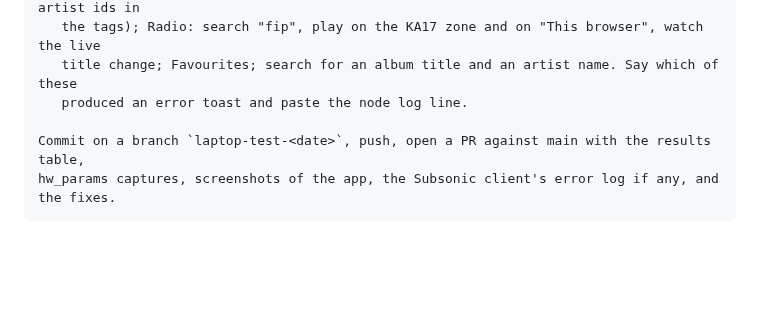
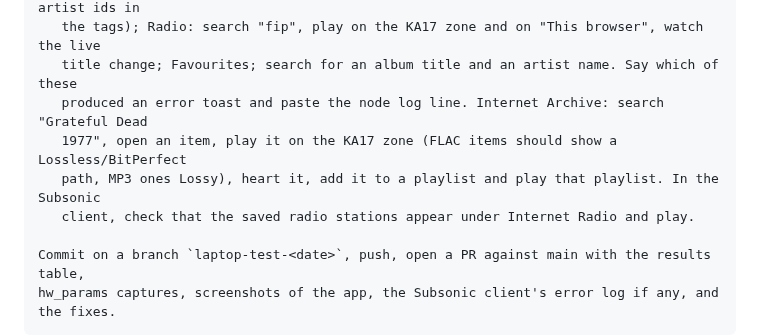
Before and after one commit to gillohner/pubky-music-node, a Markdown page: docs/LAPTOP-TEST-PROMPT.md, the part around the change. Rendered like a GitHub page; blank space fills up the shorter version.

Commit message:
docs: laptop test covers the Internet Archive source and Subsonic radio
Co-Authored-By: Claude Fable 5.1 <noreply@anthropic.com>

```diff
--- a/docs/LAPTOP-TEST-PROMPT.md
+++ b/docs/LAPTOP-TEST-PROMPT.md
@@ -65,7 +65,10 @@ H. Newer screens (web UI at http://<laptop-ip>:7788/ and the app): Settings →
    "On Pubky" row; an artist page with a portrait and biography (needs MusicBrainz artist ids in
    the tags); Radio: search "fip", play on the KA17 zone and on "This browser", watch the live
    title change; Favourites; search for an album title and an artist name. Say which of these
-   produced an error toast and paste the node log line.
+   produced an error toast and paste the node log line. Internet Archive: search "Grateful Dead
+   1977", open an item, play it on the KA17 zone (FLAC items should show a Lossless/BitPerfect
+   path, MP3 ones Lossy), heart it, add it to a playlist and play that playlist. In the Subsonic
+   client, check that the saved radio stations appear under Internet Radio and play.
 
 Commit on a branch `laptop-test-<date>`, push, open a PR against main with the results table,
 hw_params captures, screenshots of the app, the Subsonic client's error log if any, and the fixes.
```
